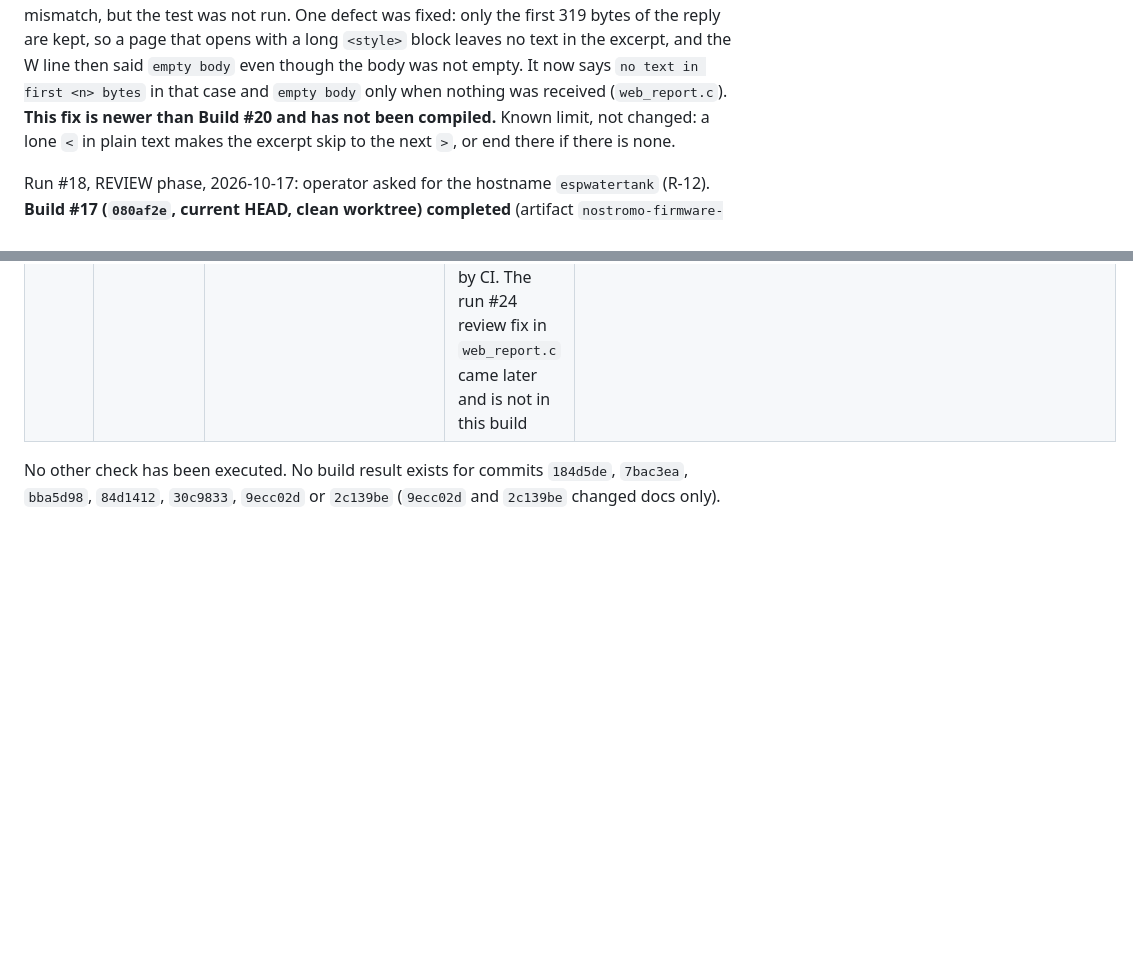
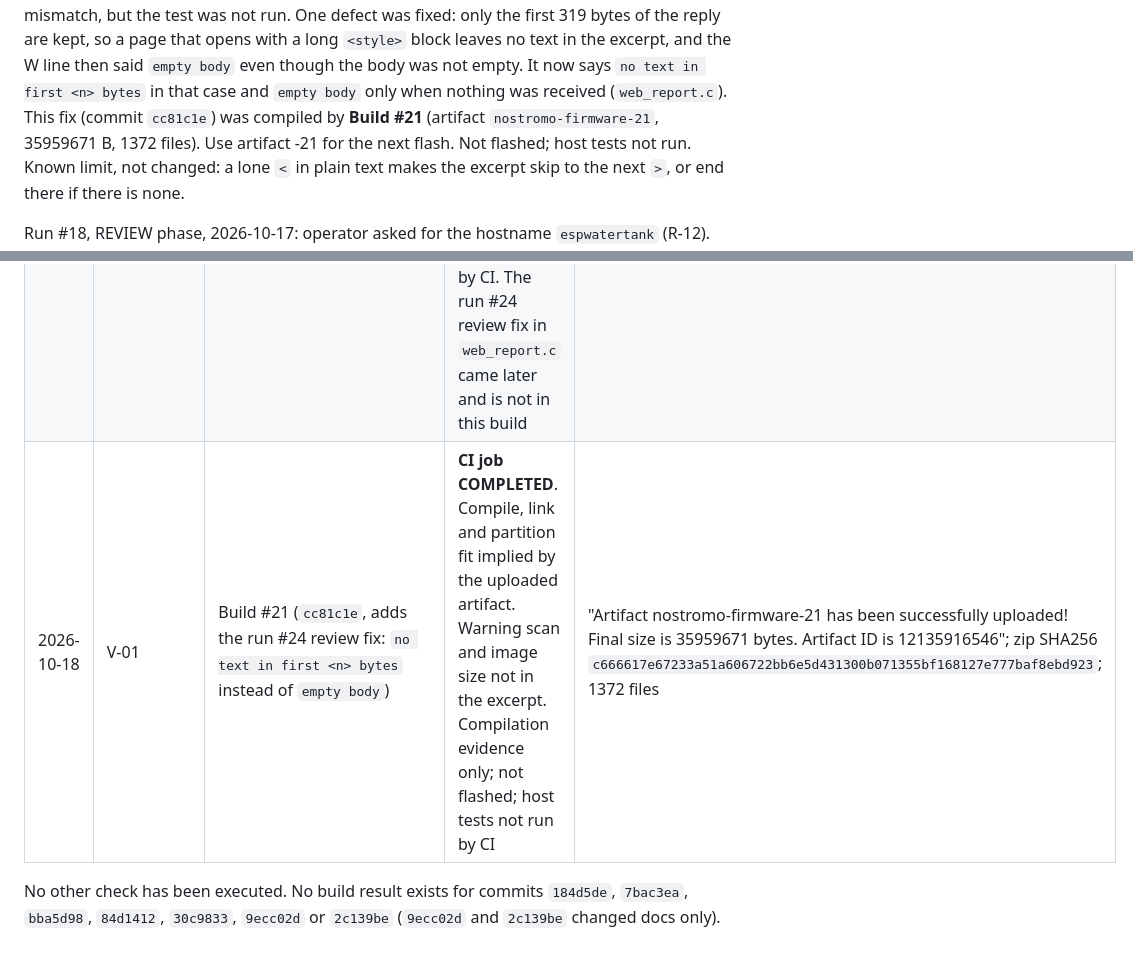
Before and after one commit to seblanc/water_level, a Markdown page: source/VERIFICATION_MATRIX.md, 2 parts joined by grey strips. GitHub-like rendering; blank space fills up the shorter version.

Commit message:
MOTHER run 24 review attempt 7: phase_complete

```diff
--- a/source/VERIFICATION_MATRIX.md
+++ b/source/VERIFICATION_MATRIX.md
@@ -25,7 +25,9 @@ found no mismatch, but the test was not run. One defect was fixed: only the firs
 of the reply are kept, so a page that opens with a long `<style>` block leaves no text in
 the excerpt, and the W line then said `empty body` even though the body was not empty. It
 now says `no text in first <n> bytes` in that case and `empty body` only when nothing was
-received (`web_report.c`). **This fix is newer than Build #20 and has not been compiled.**
+received (`web_report.c`). This fix (commit `cc81c1e`) was compiled by **Build #21**
+(artifact `nostromo-firmware-21`, 35959671 B, 1372 files). Use artifact -21 for the next
+flash. Not flashed; host tests not run.
 Known limit, not changed: a lone `<` in plain text makes the excerpt skip to the next `>`,
 or end there if there is none.
 
@@ -418,6 +420,7 @@ operator-defined (verification spec rev 3).
 | 2026-10-18 | Platform acceptance run (run #22/#23 objective "reflash and perform the tests"; image not named in the report) | Hardware UART + manual checks | **FAILED**. `uart_http`: "Device reported HTTP statuses: [500]". The other 11 web/server checks were `not_verified` (they need server logs, a DB query or a browser). The report does not include the `error` text from the device's `post rejected` line, so the 500 cause (config, DB access, schema or readback) is unknown | Run #23 response: `post.php` now names the failing stage, SQLSTATE and driver code, or the readback field, in the 500 reply, and returns `server not configured` for a placeholder `config.php`. A failed prune no longer turns a stored row into a 500. Server upload is an operator action |
 | 2026-10-18 | V-01 | Build #19 (`1b8def9`, run #23; firmware sources unchanged since Build #18, only `web/water/` PHP and docs changed) | **CI job COMPLETED**. Same firmware conclusions as #18. Compilation evidence only; not flashed. CI does not run or deploy PHP, so the run #23 `post.php` is still unexecuted | "Artifact nostromo-firmware-19 has been successfully uploaded! Final size is 35947412 bytes. Artifact ID is 12135321073"; zip SHA256 `51bd428f360045855a1d2d1116b60e3430b12e5fe6ca5ac5ca5fd9d7940ccc1e`; 1372 files |
 | 2026-10-18 | V-01 | Build #20 (`4ab482d`, first build with run #24 `web_payload_body_excerpt()` and the `reply not from post.php (<text>)` W line) | **CI job COMPLETED**. Compile, link and partition fit implied by the uploaded artifact. Warning scan and image size not in the excerpt. Compilation evidence only; not flashed; host tests not run by CI. The run #24 review fix in `web_report.c` came later and is not in this build | "Artifact nostromo-firmware-20 has been successfully uploaded! Final size is 35959118 bytes. Artifact ID is 12135461177"; zip SHA256 `adfe706b0aa2429eb0dd3d2813cd6d9e09a8d9354f840ee966e557009de08095`; 1372 files |
+| 2026-10-18 | V-01 | Build #21 (`cc81c1e`, adds the run #24 review fix: `no text in first <n> bytes` instead of `empty body`) | **CI job COMPLETED**. Compile, link and partition fit implied by the uploaded artifact. Warning scan and image size not in the excerpt. Compilation evidence only; not flashed; host tests not run by CI | "Artifact nostromo-firmware-21 has been successfully uploaded! Final size is 35959671 bytes. Artifact ID is 12135916546"; zip SHA256 `c666617e67233a51a606722bb6e5d431300b071355bf168127e777baf8ebd923`; 1372 files |
 
 No other check has been executed. No build result exists for commits `184d5de`,
 `7bac3ea`, `bba5d98`, `84d1412`, `30c9833`, `9ecc02d` or `2c139be` (`9ecc02d` and
```
